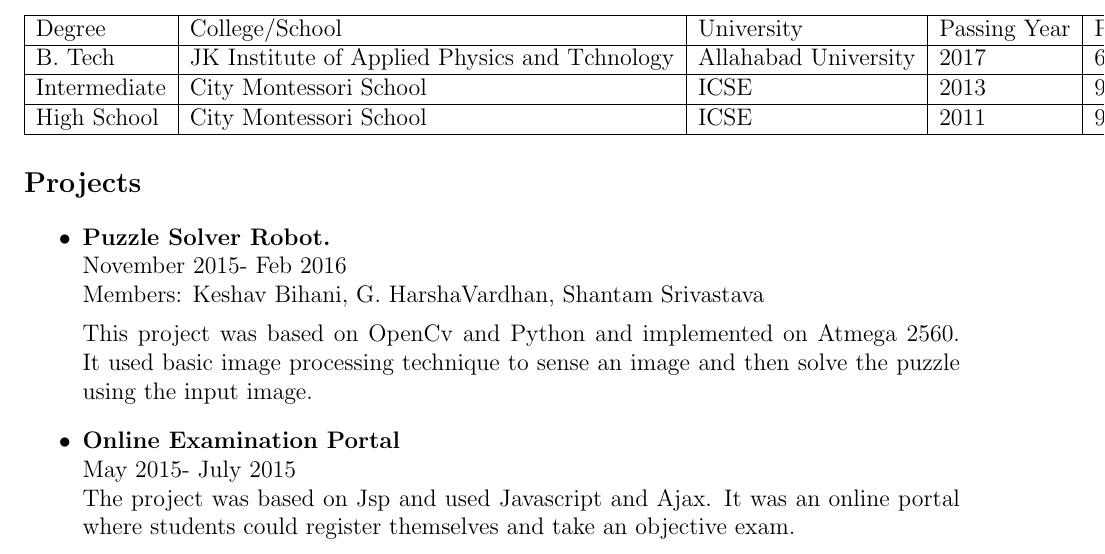
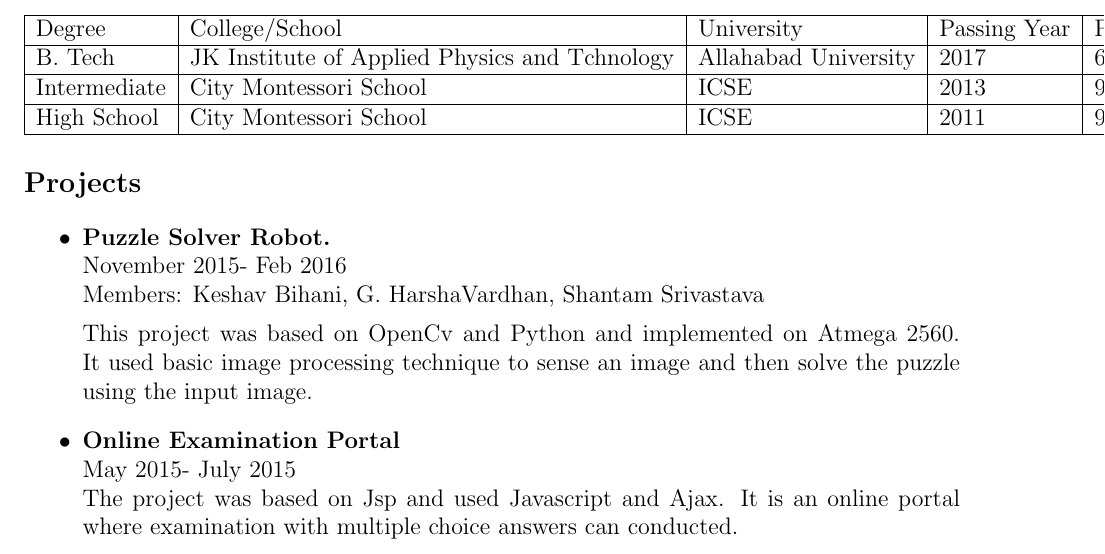
Before and after one commit to krishna-raj007/eYSIP, a LaTeX CV (raj_resume/cv.tex): part of page 1 of 2, cut so that both start at the same text. Compiled offline with pdfLaTeX.

Commit message:
projects_updated

```diff
--- a/raj_resume/cv.tex
+++ b/raj_resume/cv.tex
@@ -36,7 +36,7 @@ High School & City Montessori School & ICSE & 2011 & 95.60\\
 
 This project was based on OpenCv and Python and implemented on Atmega 2560. It used basic image processing technique to sense an image and then solve the puzzle using the input image.
 \item[$\bullet$]\textbf{Online Examination Portal}\\May 2015- July 2015\\
-The project was based on Jsp and used Javascript and Ajax. It was an online portal where students could register themselves and take an objective exam.
+The project was based on Jsp and used Javascript and Ajax. It is an online portal where examination with multiple choice answers can conducted.
 \item[$\bullet$]\textbf{Waste Segregating Robot.}\\October 2014-Jan 2015 \\Members: Keshav Bihani, G. HarshaVardhan, Shantam Srivastava
 
 This project was based on Atmega 2560 to segregate waste based on its size and colour.It did win the second position in eYRC competition amongst 52 other teams that participated.
```
Also changed, not shown: raj_resume/cv.pdf, 2 other files.
